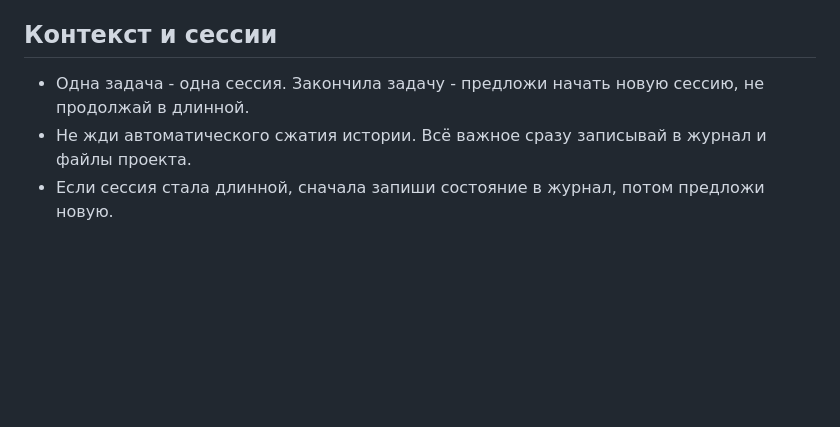
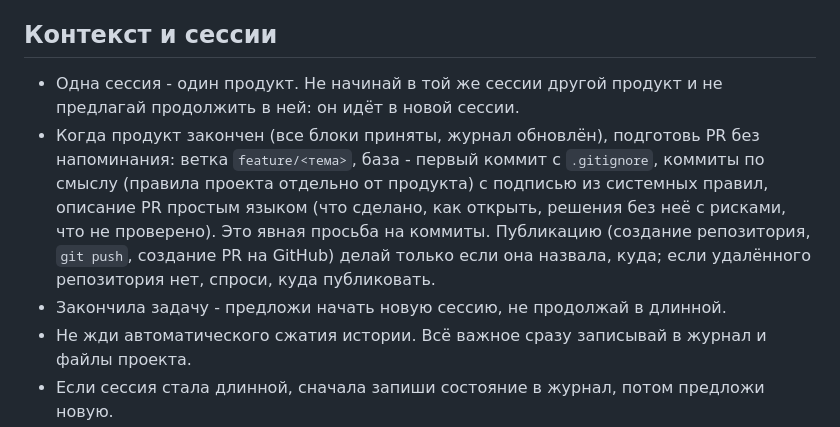
Before and after one commit to helvetica4631/subscription-economics-calculator, a Markdown page: .claude/agents/orchestrator.md, the part around the change. GitHub-like rendering; blank space fills up the shorter version.

Commit message:
Orchestrator: one session per product, prepare PR when finished
Co-Authored-By: Claude Sonnet 5.5 <noreply@anthropic.com>

```diff
--- a/.claude/agents/orchestrator.md
+++ b/.claude/agents/orchestrator.md
@@ -77,7 +77,9 @@ model: inherit
 
 ## Контекст и сессии
 
-- Одна задача - одна сессия. Закончила задачу - предложи начать новую сессию, не продолжай в длинной.
+- Одна сессия - один продукт. Не начинай в той же сессии другой продукт и не предлагай продолжить в ней: он идёт в новой сессии.
+- Когда продукт закончен (все блоки приняты, журнал обновлён), подготовь PR без напоминания: ветка `feature/<тема>`, база - первый коммит с `.gitignore`, коммиты по смыслу (правила проекта отдельно от продукта) с подписью из системных правил, описание PR простым языком (что сделано, как открыть, решения без неё с рисками, что не проверено). Это явная просьба на коммиты. Публикацию (создание репозитория, `git push`, создание PR на GitHub) делай только если она назвала, куда; если удалённого репозитория нет, спроси, куда публиковать.
+- Закончила задачу - предложи начать новую сессию, не продолжай в длинной.
 - Не жди автоматического сжатия истории. Всё важное сразу записывай в журнал и файлы проекта.
 - Если сессия стала длинной, сначала запиши состояние в журнал, потом предложи новую.
 - Новая сессия продолжает по файлам: журнал, спека, планы блоков. Строки `Задача N: готова` в журнале показывают, где остановились.
```
